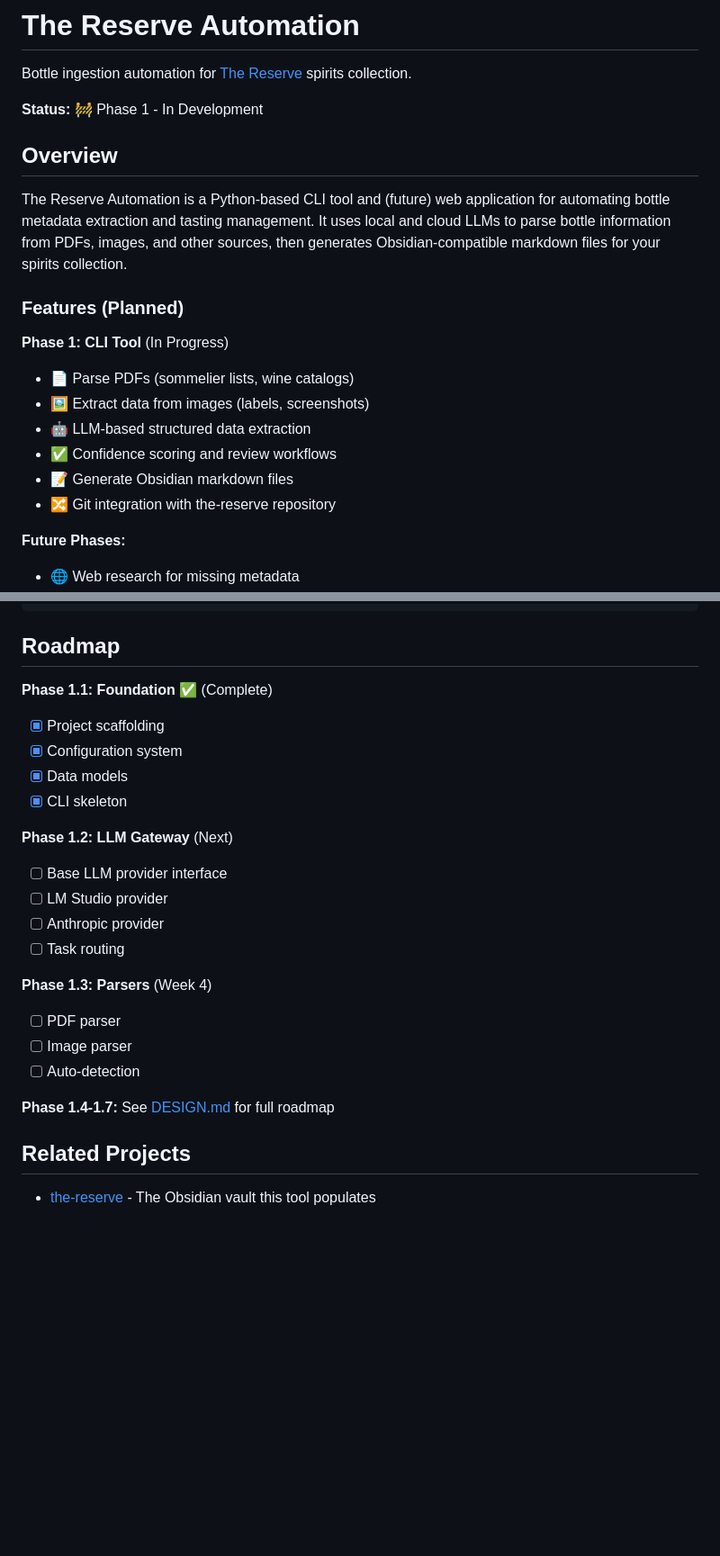
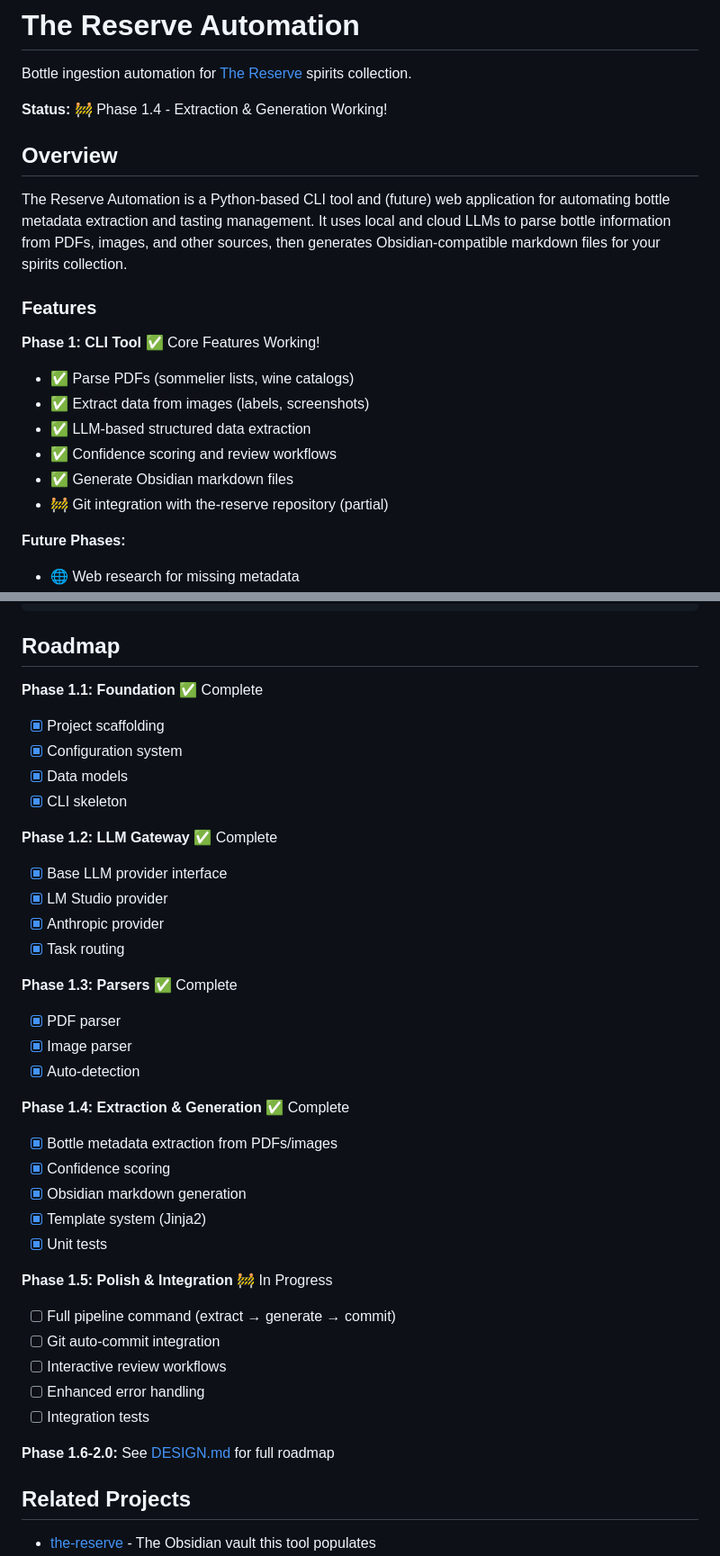
Before and after one commit to bravosierra99/The-Reserve-Automation, a Markdown page: README.md, 2 parts joined by grey strips. Shown at 90% size. Rendered like a GitHub page; blank space fills up the shorter version.

```diff
--- a/README.md
+++ b/README.md
@@ -2,21 +2,21 @@
 
 Bottle ingestion automation for [The Reserve](../the-reserve/) spirits collection.
 
-**Status:** 🚧 Phase 1 - In Development
+**Status:** 🚧 Phase 1.4 - Extraction & Generation Working!
 
 ## Overview
 
 The Reserve Automation is a Python-based CLI tool and (future) web application for automating bottle metadata extraction and tasting management. It uses local and cloud LLMs to parse bottle information from PDFs, images, and other sources, then generates Obsidian-compatible markdown files for your spirits collection.
 
-### Features (Planned)
+### Features
 
-**Phase 1: CLI Tool** (In Progress)
-- 📄 Parse PDFs (sommelier lists, wine catalogs)
-- 🖼️ Extract data from images (labels, screenshots)
-- 🤖 LLM-based structured data extraction
+**Phase 1: CLI Tool** ✅ Core Features Working!
+- ✅ Parse PDFs (sommelier lists, wine catalogs)
+- ✅ Extract data from images (labels, screenshots)
+- ✅ LLM-based structured data extraction
 - ✅ Confidence scoring and review workflows
-- 📝 Generate Obsidian markdown files
-- 🔀 Git integration with the-reserve repository
+- ✅ Generate Obsidian markdown files
+- 🚧 Git integration with the-reserve repository (partial)
 
 **Future Phases:**
 - 🌐 Web research for missing metadata
@@ -213,24 +229,38 @@ mypy src/
 
 ## Roadmap
 
-**Phase 1.1: Foundation** ✅ (Complete)
+**Phase 1.1: Foundation** ✅ Complete
 - [x] Project scaffolding
 - [x] Configuration system
 - [x] Data models
 - [x] CLI skeleton
 
-**Phase 1.2: LLM Gateway** (Next)
-- [ ] Base LLM provider interface
-- [ ] LM Studio provider
-- [ ] Anthropic provider
-- [ ] Task routing
+**Phase 1.2: LLM Gateway** ✅ Complete
+- [x] Base LLM provider interface
+- [x] LM Studio provider
+- [x] Anthropic provider
+- [x] Task routing
 
-**Phase 1.3: Parsers** (Week 4)
-- [ ] PDF parser
-- [ ] Image parser
-- [ ] Auto-detection
+**Phase 1.3: Parsers** ✅ Complete
+- [x] PDF parser
+- [x] Image parser
+- [x] Auto-detection
 
-**Phase 1.4-1.7:** See [DESIGN.md](DESIGN.md) for full roadmap
+**Phase 1.4: Extraction & Generation** ✅ Complete
+- [x] Bottle metadata extraction from PDFs/images
+- [x] Confidence scoring
+- [x] Obsidian markdown generation
+- [x] Template system (Jinja2)
+- [x] Unit tests
+
+**Phase 1.5: Polish & Integration** 🚧 In Progress
+- [ ] Full pipeline command (extract → generate → commit)
+- [ ] Git auto-commit integration
+- [ ] Interactive review workflows
+- [ ] Enhanced error handling
+- [ ] Integration tests
+
+**Phase 1.6-2.0:** See [DESIGN.md](DESIGN.md) for full roadmap
 
 ## Related Projects
 
```
Also changed, not shown: other parts of README.md (+19 -3 lines), DESIGN.md (+47 -47 lines).
